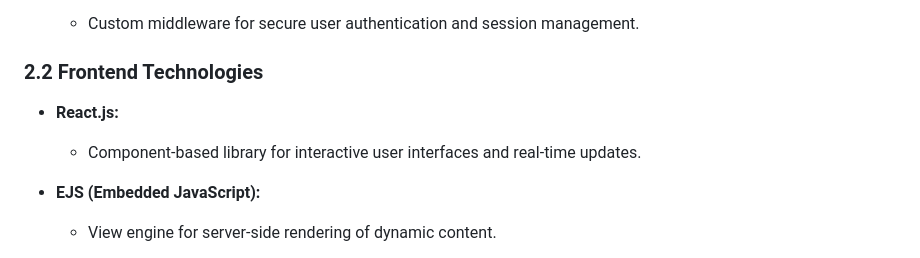
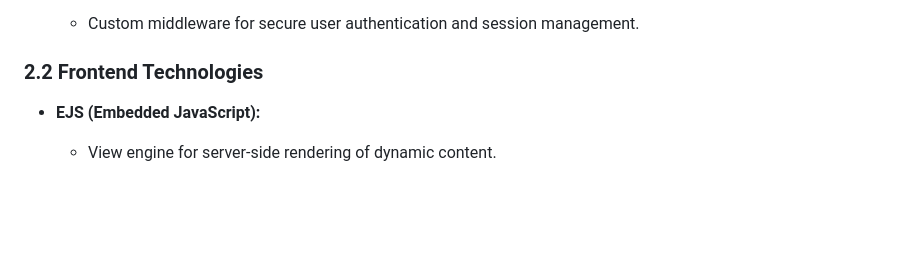
Before and after one commit to AffanBinFaisal/edventure, a Markdown page: README.md, the part around the change. Rendered like a GitHub page; blank space fills up the shorter version.

```diff
--- a/README.md
+++ b/README.md
@@ -54,9 +54,6 @@ Edventure is an innovative online learning platform that offers a diverse range
    - Custom middleware for secure user authentication and session management.
 
 ### 2.2 Frontend Technologies
-
-- **React.js:**
-   - Component-based library for interactive user interfaces and real-time updates.
 
 - **EJS (Embedded JavaScript):**
    - View engine for server-side rendering of dynamic content.
```
